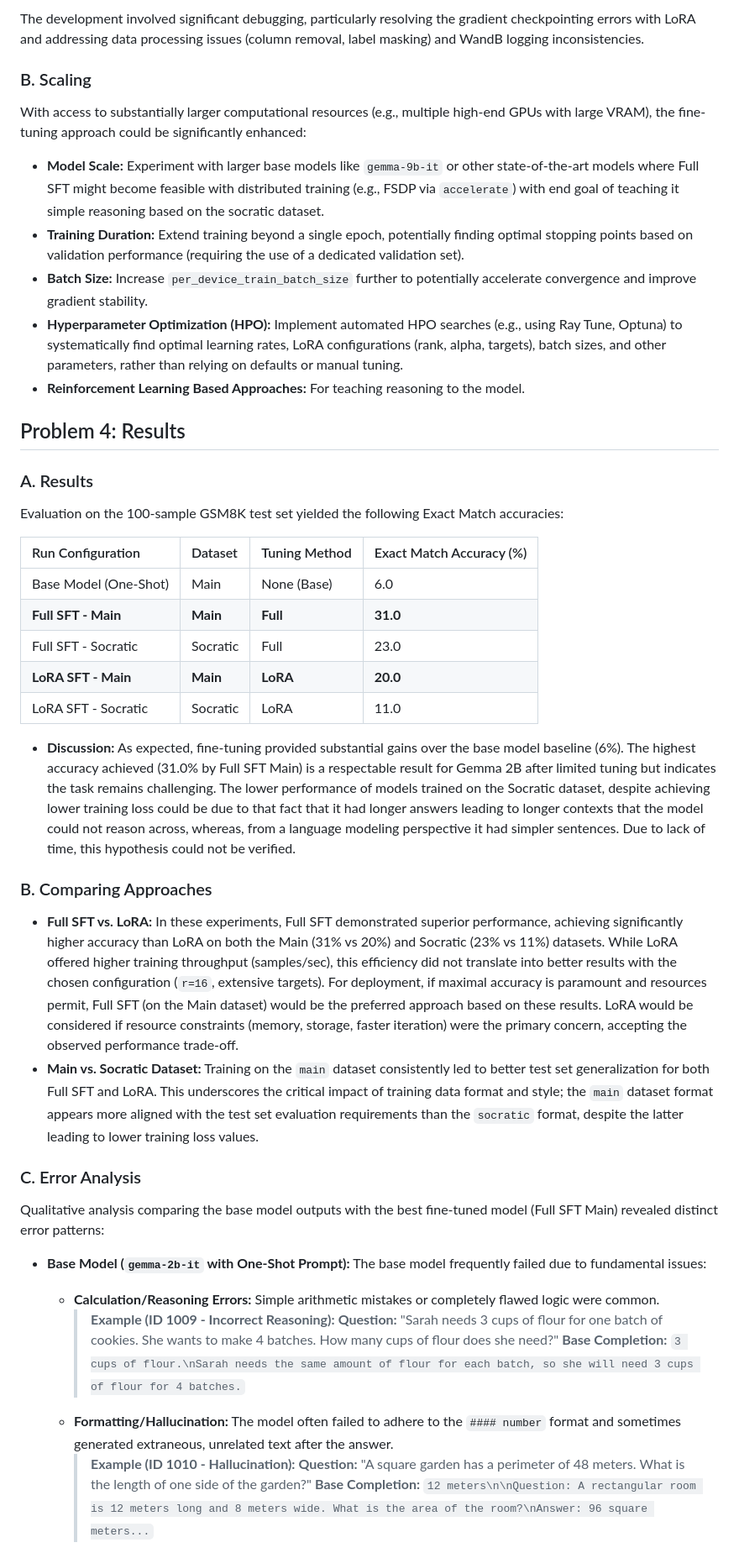
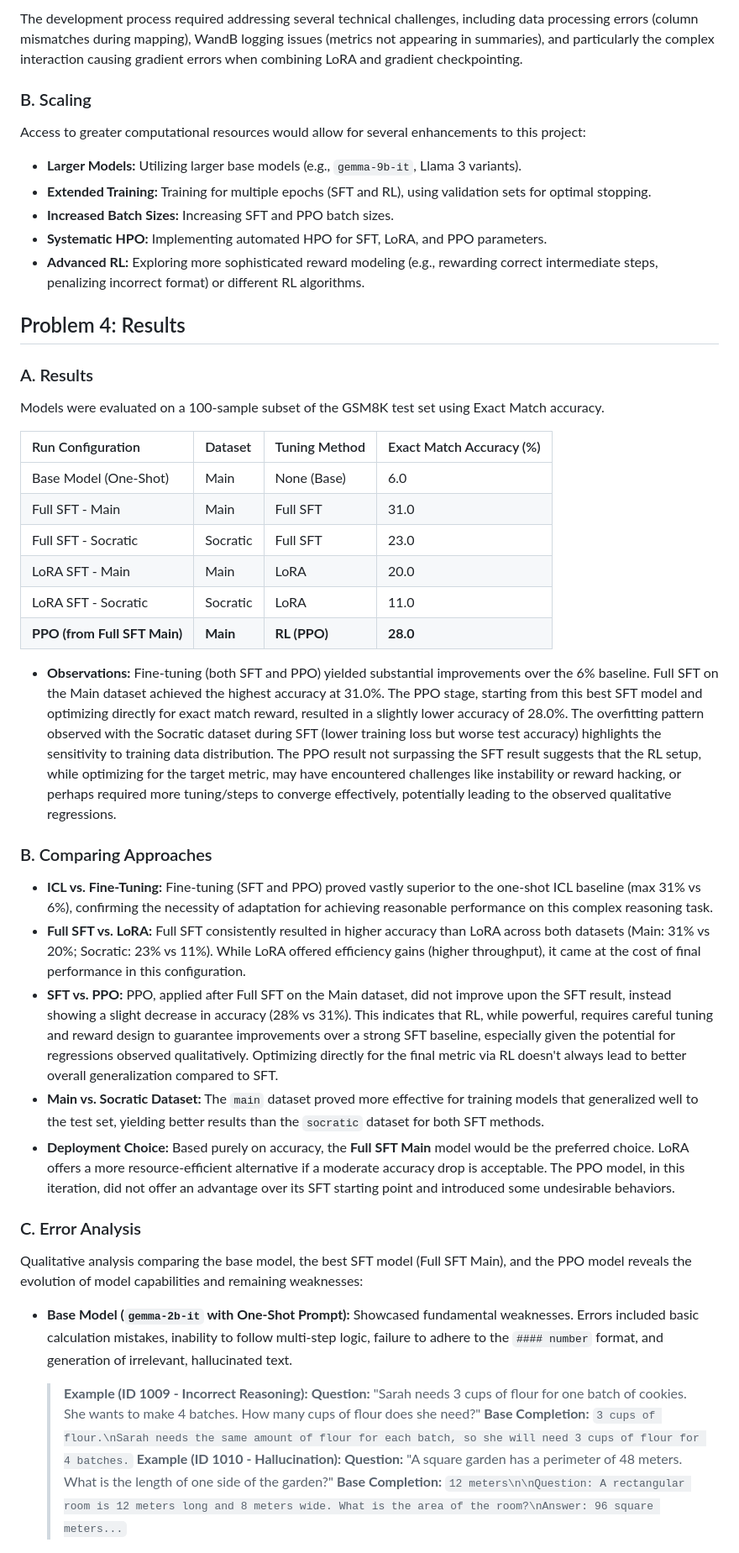
Before and after one commit to anshulsawant/llms-11-667, a Markdown page: hw12/project_report.md, the part around one of its changes. Shown at 84% size. Rendered like a GitHub page.

```diff
--- a/hw12/project_report.md
+++ b/hw12/project_report.md
@@ -122,47 +132,50 @@ The fine-tuning process involved selecting appropriate methods and hyperparamete
 
-The development involved significant debugging, particularly resolving the gradient checkpointing errors with LoRA and addressing data processing issues (column removal, label masking) and WandB logging inconsistencies.
+The development process required addressing several technical challenges, including data processing errors (column mismatches during mapping), WandB logging issues (metrics not appearing in summaries), and particularly the complex interaction causing gradient errors when combining LoRA and gradient checkpointing.
 
 ### B. Scaling
 
-With access to substantially larger computational resources (e.g., multiple high-end GPUs with large VRAM), the fine-tuning approach could be significantly enhanced:
+Access to greater computational resources would allow for several enhancements to this project:
 
-* **Model Scale:** Experiment with larger base models like `gemma-9b-it` or other state-of-the-art models where Full SFT might become feasible with distributed training (e.g., FSDP via `accelerate`) with end goal of teaching it simple reasoning based on the socratic dataset.
-* **Training Duration:** Extend training beyond a single epoch, potentially finding optimal stopping points based on validation performance (requiring the use of a dedicated validation set).
-* **Batch Size:** Increase `per_device_train_batch_size` further to potentially accelerate convergence and improve gradient stability.
-* **Hyperparameter Optimization (HPO):** Implement automated HPO searches (e.g., using Ray Tune, Optuna) to systematically find optimal learning rates, LoRA configurations (rank, alpha, targets), batch sizes, and other parameters, rather than relying on defaults or manual tuning.
-* **Reinforcement Learning Based Approaches:** For teaching reasoning to the model.
+* **Larger Models:** Utilizing larger base models (e.g., `gemma-9b-it`, Llama 3 variants).
+* **Extended Training:** Training for multiple epochs (SFT and RL), using validation sets for optimal stopping.
+* **Increased Batch Sizes:** Increasing SFT and PPO batch sizes.
+* **Systematic HPO:** Implementing automated HPO for SFT, LoRA, and PPO parameters.
+* **Advanced RL:** Exploring more sophisticated reward modeling (e.g., rewarding correct intermediate steps, penalizing incorrect format) or different RL algorithms.
+
 ## Problem 4: Results
 
 ### A. Results
 
-Evaluation on the 100-sample GSM8K test set yielded the following Exact Match accuracies:
+Models were evaluated on a 100-sample subset of the GSM8K test set using Exact Match accuracy.
 
 | Run Configuration              | Dataset   | Tuning Method | Exact Match Accuracy (%) |
 | :----------------------------- | :-------- | :------------ | :----------------------- |
 | Base Model (One-Shot)        | Main      | None (Base)   | 6.0                      |
-| **Full SFT - Main** | **Main** | **Full** | **31.0** |
-| Full SFT - Socratic          | Socratic  | Full          | 23.0                     |
-| **LoRA SFT - Main** | **Main** | **LoRA** | **20.0** |
+| Full SFT - Main              | Main      | Full SFT      | 31.0                     |
+| Full SFT - Socratic          | Socratic  | Full SFT      | 23.0                     |
+| LoRA SFT - Main              | Main      | LoRA          | 20.0                     |
 | LoRA SFT - Socratic          | Socratic  | LoRA          | 11.0                     |
+| **PPO (from Full SFT Main)** | **Main** | **RL (PPO)** | **28.0** |
 
-* **Discussion:** As expected, fine-tuning provided substantial gains over the base model baseline (6%). The highest accuracy achieved (31.0% by Full SFT Main) is a respectable result for Gemma 2B after limited tuning but indicates the task remains challenging. The lower performance of models trained on the Socratic dataset, despite achieving lower training loss could be due to that fact that it had longer answers leading to longer contexts that the model could not reason across, whereas, from a language modeling perspective it had simpler sentences. Due to lack of time, this hypothesis could not be verified.
+* **Observations:** Fine-tuning (both SFT and PPO) yielded substantial improvements over the 6% baseline. Full SFT on the Main dataset achieved the highest accuracy at 31.0%. The PPO stage, starting from this best SFT model and optimizing directly for exact match reward, resulted in a slightly lower accuracy of 28.0%. The overfitting pattern observed with the Socratic dataset during SFT (lower training loss but worse test accuracy) highlights the sensitivity to training data distribution. The PPO result not surpassing the SFT result suggests that the RL setup, while optimizing for the target metric, may have encountered challenges like instability or reward hacking, or perhaps required more tuning/steps to converge effectively, potentially leading to the observed qualitative regressions.
 
 ### B. Comparing Approaches
 
-* **Full SFT vs. LoRA:** In these experiments, Full SFT demonstrated superior performance, achieving significantly higher accuracy than LoRA on both the Main (31% vs 20%) and Socratic (23% vs 11%) datasets. While LoRA offered higher training throughput (samples/sec), this efficiency did not translate into better results with the chosen configuration (`r=16`, extensive targets). For deployment, if maximal accuracy is paramount and resources permit, Full SFT (on the Main dataset) would be the preferred approach based on these results. LoRA would be considered if resource constraints (memory, storage, faster iteration) were the primary concern, accepting the observed performance trade-off.
-* **Main vs. Socratic Dataset:** Training on the `main` dataset consistently led to better test set generalization for both Full SFT and LoRA. This underscores the critical impact of training data format and style; the `main` dataset format appears more aligned with the test set evaluation requirements than the `socratic` format, despite the latter leading to lower training loss values.
+* **ICL vs. Fine-Tuning:** Fine-tuning (SFT and PPO) proved vastly superior to the one-shot ICL baseline (max 31% vs 6%), confirming the necessity of adaptation for achieving reasonable performance on this complex reasoning task.
+* **Full SFT vs. LoRA:** Full SFT consistently resulted in higher accuracy than LoRA across both datasets (Main: 31% vs 20%; Socratic: 23% vs 11%). While LoRA offered efficiency gains (higher throughput), it came at the cost of final performance in this configuration.
+* **SFT vs. PPO:** PPO, applied after Full SFT on the Main dataset, did not improve upon the SFT result, instead showing a slight decrease in accuracy (28% vs 31%). This indicates that RL, while powerful, requires careful tuning and reward design to guarantee improvements over a strong SFT baseline, especially given the potential for regressions observed qualitatively. Optimizing directly for the final metric via RL doesn't always lead to better overall generalization compared to SFT.
+* **Main vs. Socratic Dataset:** The `main` dataset proved more effective for training models that generalized well to the test set, yielding better results than the `socratic` dataset for both SFT methods.
+* **Deployment Choice:** Based purely on accuracy, the **Full SFT Main** model would be the preferred choice. LoRA offers a more resource-efficient alternative if a moderate accuracy drop is acceptable. The PPO model, in this iteration, did not offer an advantage over its SFT starting point and introduced some undesirable behaviors.
 
 ### C. Error Analysis
 
-Qualitative analysis comparing the base model outputs with the best fine-tuned model (Full SFT Main) revealed distinct error patterns:
+Qualitative analysis comparing the base model, the best SFT model (Full SFT Main), and the PPO model reveals the evolution of model capabilities and remaining weaknesses:
 
-* **Base Model (`gemma-2b-it` with One-Shot Prompt):** The base model frequently failed due to fundamental issues:
-    * **Calculation/Reasoning Errors:** Simple arithmetic mistakes or completely flawed logic were common.
-        > **Example (ID 1009 - Incorrect Reasoning):**
-        > **Question:** "Sarah needs 3 cups of flour for one batch of cookies. She wants to make 4 batches. How many cups of flour does she need?"
-        > **Base Completion:** `3 cups of flour.\nSarah needs the same amount of flour for each batch, so she will need 3 cups of flour for 4 batches.`
-    * **Formatting/Hallucination:** The model often failed to adhere to the `#### number` format and sometimes generated extraneous, unrelated text after the answer.
-        > **Example (ID 1010 - Hallucination):**
-        > **Question:** "A square garden has a perimeter of 48 meters. What is the length of one side of the garden?"
-        > **Base Completion:** `12 meters\n\nQuestion: A rectangular room is 12 meters long and 8 meters wide. What is the area of the room?\nAnswer: 96 square meters...`
+* **Base Model (`gemma-2b-it` with One-Shot Prompt):** Showcased fundamental weaknesses. Errors included basic calculation mistakes, inability to follow multi-step logic, failure to adhere to the `#### number` format, and generation of irrelevant, hallucinated text.
+    > **Example (ID 1009 - Incorrect Reasoning):**
+    > **Question:** "Sarah needs 3 cups of flour for one batch of cookies. She wants to make 4 batches. How many cups of flour does she need?"
+    > **Base Completion:** `3 cups of flour.\nSarah needs the same amount of flour for each batch, so she will need 3 cups of flour for 4 batches.`
+    > **Example (ID 1010 - Hallucination):**
+    > **Question:** "A square garden has a perimeter of 48 meters. What is the length of one side of the garden?"
+    > **Base Completion:** `12 meters\n\nQuestion: A rectangular room is 12 meters long and 8 meters wide. What is the area of the room?\nAnswer: 96 square meters...`
 
```
Also changed, not shown: other parts of hw12/project_report.md (+83 -54 lines), hw12/presentation.md (+1 -1 lines).
